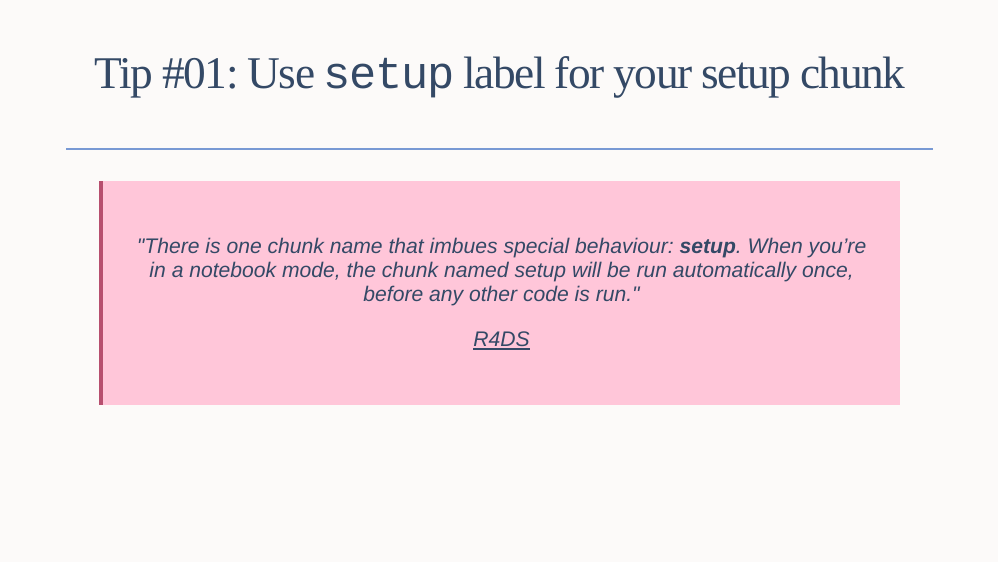
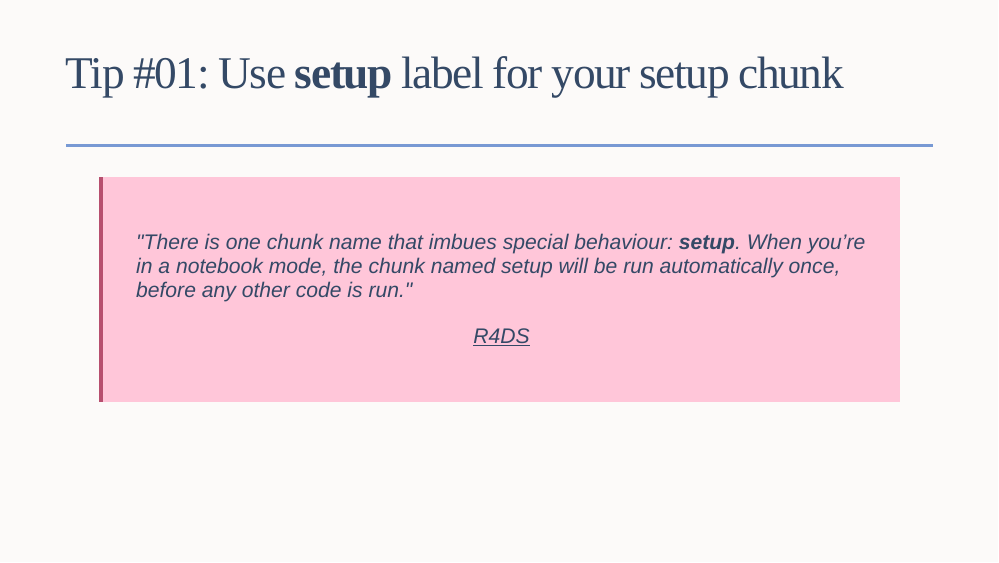
Before and after one commit to ashirwad/isu-graphics-rtips, an R Markdown document (index.Rmd): page 4 of 29 before the commit and page 4 of 30 after it. Rendered offline with R 4.5, knitr and Pandoc, with nearby package versions; the slides are laid out offline by our stand-in for remark.js, each with all of its steps uncovered, in fonts that may differ from those the slides ask for, and without slide numbers, shadows or browser add-ons; badge pictures from the web are left out.

```diff
--- a/index.Rmd
+++ b/index.Rmd
@@ -68,14 +68,14 @@
 
 ---
 
-class: top, center
+class: top, left
 
 .frame[
 
-# Tip #01: Use `setup` label for your setup chunk
+# Tip #01: Use **setup** label for your setup chunk
 
 ]
 
 > "There is one chunk name that imbues special behaviour: **setup**. When you’re in a notebook mode, the chunk named setup will be run automatically once, before any other code is run."
 >
-> [R4DS](https://r4ds.had.co.nz/r-markdown.html#chunk-name)
+> .center[[R4DS](https://r4ds.had.co.nz/r-markdown.html#chunk-name)]
```
Also changed, not shown: index.Rmd (6 more changed lines).
